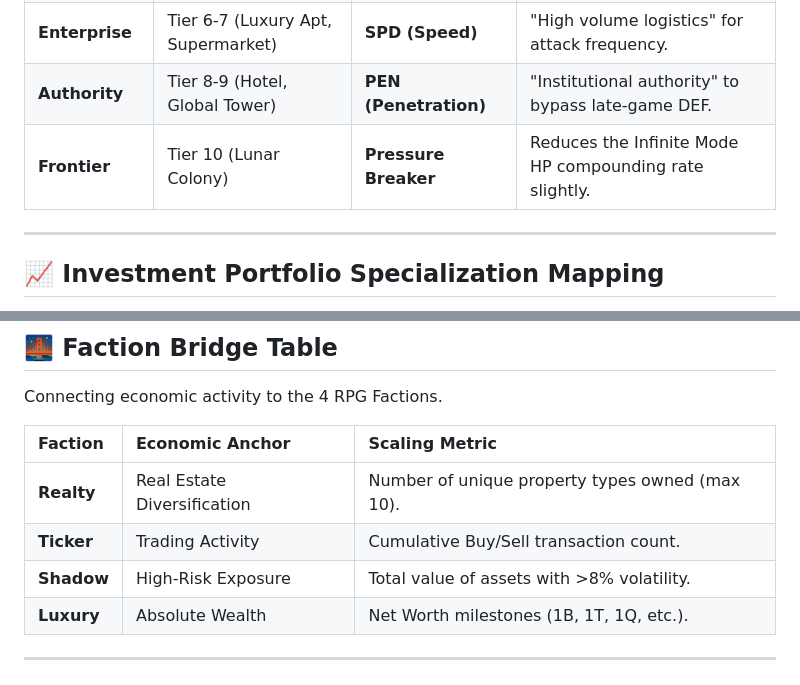
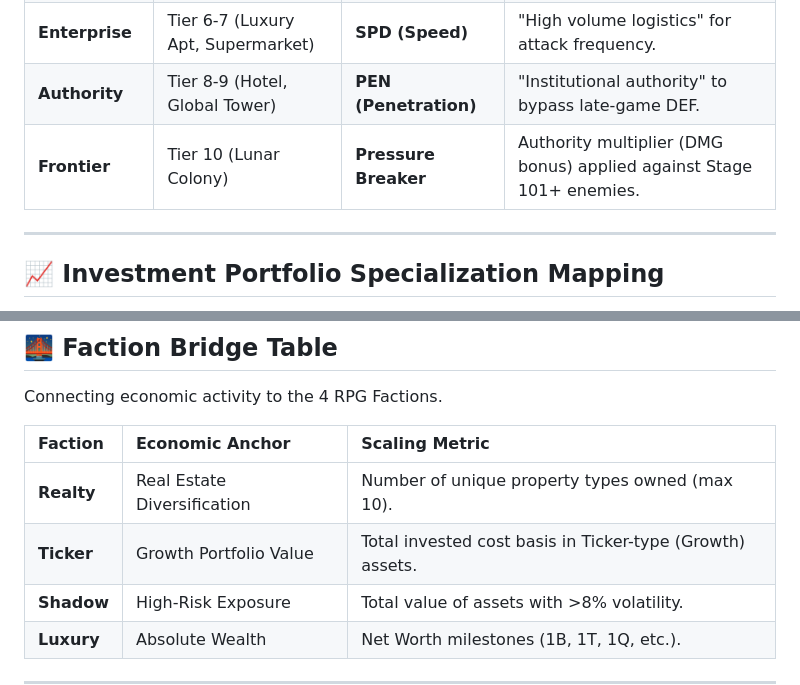
Before and after one commit to MinHyeok-lee1/money-game, a Markdown page: docs/EXTERNAL_CAPITAL_LEVERAGE_SPEC.md, 2 parts joined by grey strips. GitHub-like rendering.

Commit message:
📝 docs(rpg): refine External Capital specialization guardrails
- G-3A-1: Updated Ticker scaling to use Portfolio Value instead of transaction counts (prevents schema change).
- G-3A-1: Re-framed Frontier / Pressure Breaker as a player-side damage bonus (prevents global scaling modification).
- Updated task list for Phase G-3B implementation readiness.

```diff
--- a/docs/EXTERNAL_CAPITAL_LEVERAGE_SPEC.md
+++ b/docs/EXTERNAL_CAPITAL_LEVERAGE_SPEC.md
@@ -16,7 +16,7 @@ Landlord properties influence core combat stability and authority.
 | **Community** | Tier 4-5 (Coffee, Cyber Cafe) | **ACC (Accuracy)** | "Community precision" to reduce misses. |
 | **Enterprise** | Tier 6-7 (Luxury Apt, Supermarket) | **SPD (Speed)** | "High volume logistics" for attack frequency. |
 | **Authority** | Tier 8-9 (Hotel, Global Tower) | **PEN (Penetration)** | "Institutional authority" to bypass late-game DEF. |
-| **Frontier** | Tier 10 (Lunar Colony) | **Pressure Breaker** | Reduces the Infinite Mode HP compounding rate slightly. |
+| **Frontier** | Tier 10 (Lunar Colony) | **Pressure Breaker** | Authority multiplier (DMG bonus) applied against Stage 101+ enemies. |
 
 ---
 
@@ -38,7 +38,7 @@ Connecting economic activity to the 4 RPG Factions.
 | Faction | Economic Anchor | Scaling Metric |
 | :--- | :--- | :--- |
 | **Realty** | Real Estate Diversification | Number of unique property types owned (max 10). |
-| **Ticker** | Trading Activity | Cumulative Buy/Sell transaction count. |
+| **Ticker** | Growth Portfolio Value | Total invested cost basis in Ticker-type (Growth) assets. |
 | **Shadow** | High-Risk Exposure | Total value of assets with >8% volatility. |
 | **Luxury** | Absolute Wealth | Net Worth milestones (1B, 1T, 1Q, etc.). |
 
```
Also changed, not shown: docs/task.md (+1 -0 lines).
